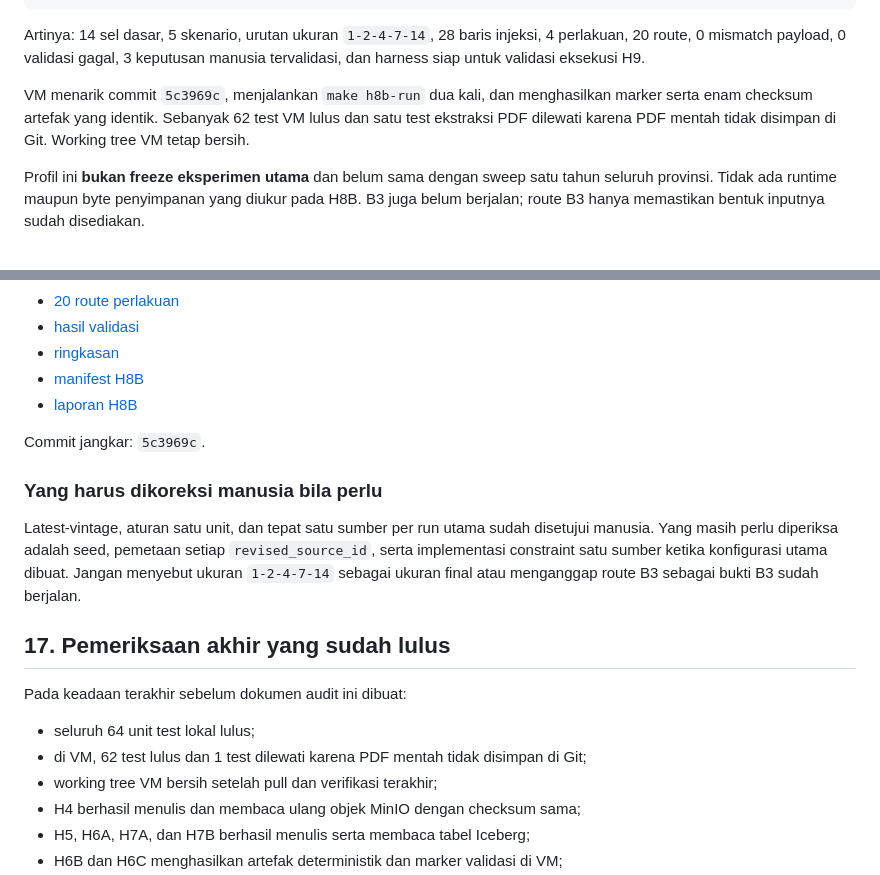
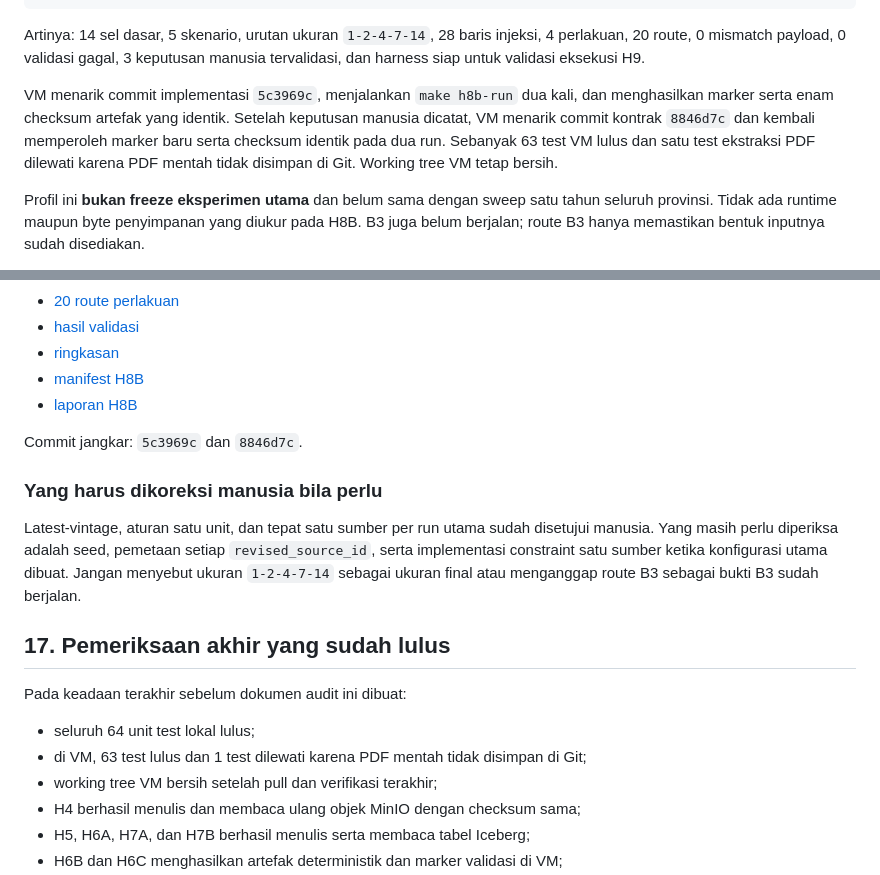
Before and after one commit to Data-Systems-and-Intelligent-Computing/DSIC-SDG, a Markdown page: papers/teknis-lab/Readme.md, 2 parts joined by grey strips. GitHub-like rendering.

```diff
--- a/papers/teknis-lab/Readme.md
+++ b/papers/teknis-lab/Readme.md
@@ -889,7 +889,7 @@ H8B_VERIFY|14|5|1-2-4-7-14|28|4|20|0|0|3|validation_ready
 
 Artinya: 14 sel dasar, 5 skenario, urutan ukuran `1-2-4-7-14`, 28 baris injeksi, 4 perlakuan, 20 route, 0 mismatch payload, 0 validasi gagal, 3 keputusan manusia tervalidasi, dan harness siap untuk validasi eksekusi H9.
 
-VM menarik commit `5c3969c`, menjalankan `make h8b-run` dua kali, dan menghasilkan marker serta enam checksum artefak yang identik. Sebanyak 62 test VM lulus dan satu test ekstraksi PDF dilewati karena PDF mentah tidak disimpan di Git. Working tree VM tetap bersih.
+VM menarik commit implementasi `5c3969c`, menjalankan `make h8b-run` dua kali, dan menghasilkan marker serta enam checksum artefak yang identik. Setelah keputusan manusia dicatat, VM menarik commit kontrak `8846d7c` dan kembali memperoleh marker baru serta checksum identik pada dua run. Sebanyak 63 test VM lulus dan satu test ekstraksi PDF dilewati karena PDF mentah tidak disimpan di Git. Working tree VM tetap bersih.
 
 Profil ini **bukan freeze eksperimen utama** dan belum sama dengan sweep satu tahun seluruh provinsi. Tidak ada runtime maupun byte penyimpanan yang diukur pada H8B. B3 juga belum berjalan; route B3 hanya memastikan bentuk inputnya sudah disediakan.
 
@@ -908,7 +908,7 @@ Pada 10 September 2026, peninjau manusia menyetujui tiga keputusan metodologis:
 - [manifest H8B](../../data/manifests/h8b-injected-revision-harness.json)
 - [laporan H8B](../../docs/research/h8b-injected-revision-harness.md)
 
-Commit jangkar: `5c3969c`.
+Commit jangkar: `5c3969c` dan `8846d7c`.
 
 ### Yang harus dikoreksi manusia bila perlu
 
@@ -919,7 +919,7 @@ Latest-vintage, aturan satu unit, dan tepat satu sumber per run utama sudah dise
 Pada keadaan terakhir sebelum dokumen audit ini dibuat:
 
 - seluruh 64 unit test lokal lulus;
-- di VM, 62 test lulus dan 1 test dilewati karena PDF mentah tidak disimpan di Git;
+- di VM, 63 test lulus dan 1 test dilewati karena PDF mentah tidak disimpan di Git;
 - working tree VM bersih setelah pull dan verifikasi terakhir;
 - H4 berhasil menulis dan membaca ulang objek MinIO dengan checksum sama;
 - H5, H6A, H7A, dan H7B berhasil menulis serta membaca tabel Iceberg;
```
Also changed, not shown: docs/research/h8b-injected-revision-harness.md (+6 -5 lines).
